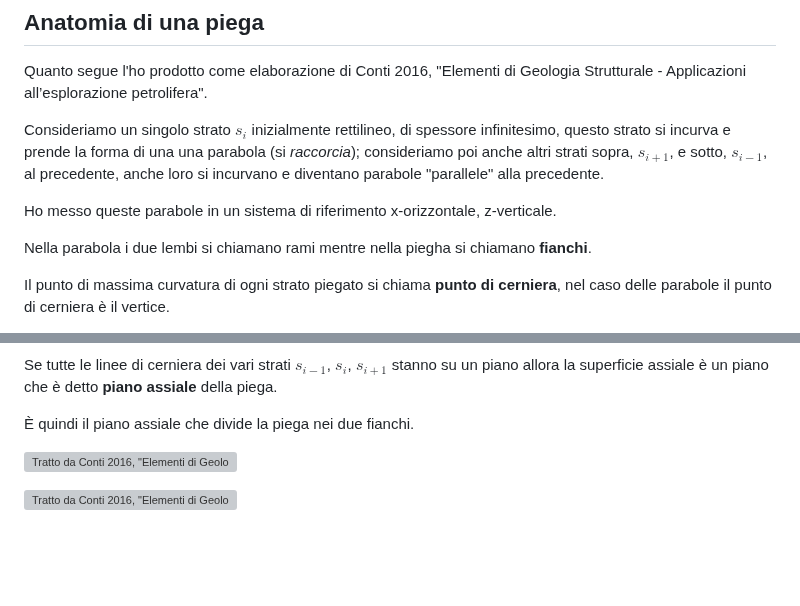
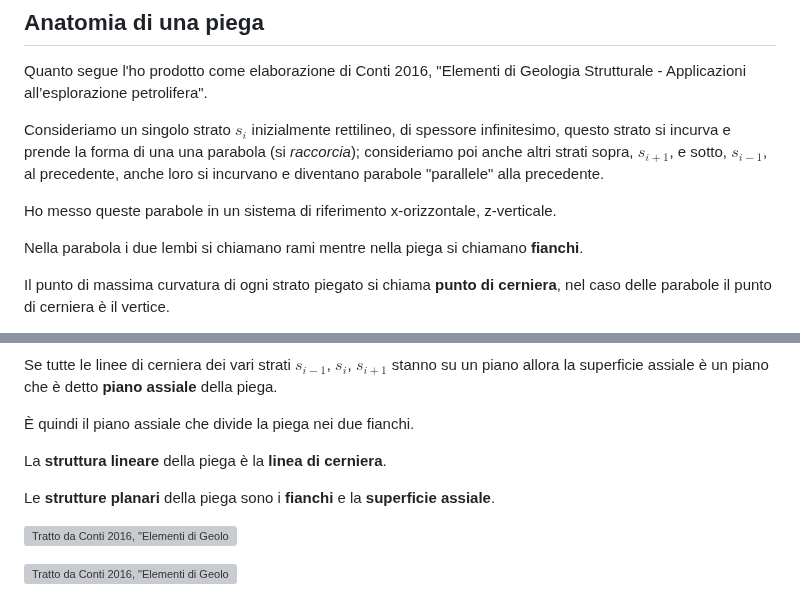
Before and after one commit to alessandro-gentilini/alessandro-gentilini.github.io, a Markdown page: geo/rilevamento_geologico/appunti.md, 2 parts joined by grey strips. Drawn GitHub-style; blank space fills up the shorter version; grey boxes are pictures that could not be loaded.

Commit message:
aggiorno

```diff
--- a/geo/rilevamento_geologico/appunti.md
+++ b/geo/rilevamento_geologico/appunti.md
@@ -251,7 +251,7 @@ Consideriamo un singolo strato $s_i$ inizialmente rettilineo, di spessore infini
 
 Ho messo queste parabole in un sistema di riferimento x-orizzontale, z-verticale.
 
-Nella parabola i due lembi si chiamano rami mentre nella piegha si chiamano **fianchi**.
+Nella parabola i due lembi si chiamano rami mentre nella piega si chiamano **fianchi**.
 
 Il punto di massima curvatura di ogni strato piegato si chiama **punto di cerniera**, nel caso delle parabole il punto di cerniera è il vertice.
 
@@ -269,6 +269,10 @@ Le linee di cerniera dei vari strati $s_{i-1}$, $s_i$, $s_{i+1}$ stanno su una s
 Se tutte le linee di cerniera dei vari strati $s_{i-1}$, $s_i$, $s_{i+1}$ stanno su un piano allora la superficie assiale è un piano che è detto **piano assiale** della piega.
 
 È quindi il piano assiale che divide la piega nei due fianchi.
+
+La **struttura lineare** della piega è la **linea di cerniera**.
+
+Le **strutture planari** della piega sono i **fianchi** e la **superficie assiale**.
 
 ![Tratto da Conti 2016, "Elementi di Geologia Strutturale - Applicazioni all’esplorazione petrolifera".](anatomia_piega_1.png)
 
```
